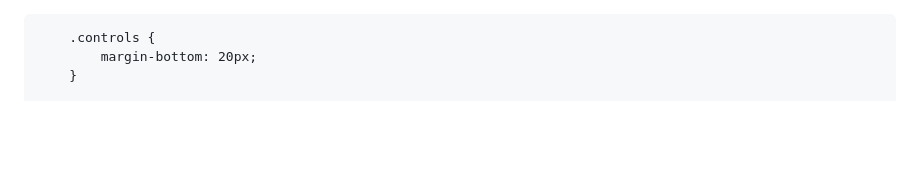
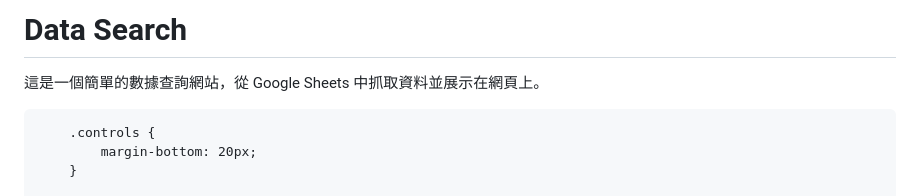
Before and after one commit to HoshiMin-db/HoshiHo_SongList, a Markdown page: index.md, the part around the change. Rendered like a GitHub page; blank space fills up the shorter version.

```diff
--- a/index.md
+++ b/index.md
@@ -1,3 +1,7 @@
+# Data Search
+
+這是一個簡單的數據查詢網站，從 Google Sheets 中抓取資料並展示在網頁上。
+
 <!DOCTYPE html>
 <html>
 <head>
```
